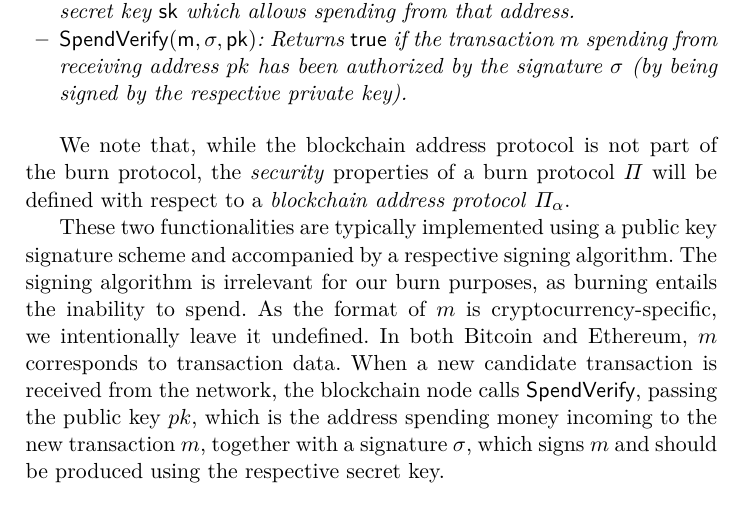
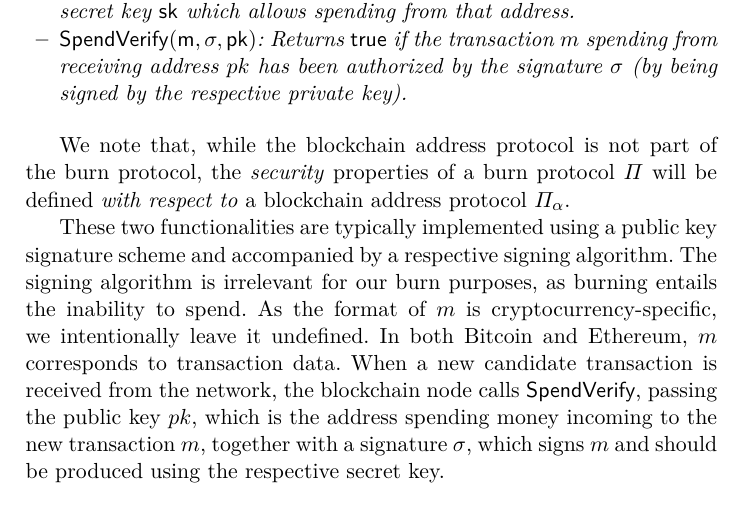
Before and after one commit to decrypto-org/burn-paper, a LaTeX paper (burn.tex, which reads definition.tex): part of page 4 of 29, cut so that both start at the same text. Compiled offline with pdfLaTeX.

Commit message:
emph with respect to

```diff
--- a/definition.tex
+++ b/definition.tex
@@ -35,7 +35,7 @@ Naturally, for $\GenBurnAddr$ to generate addresses that ``look'' valid but are
   \end{itemize}
 \end{definition}
 
-We note that, while the blockchain address protocol is not part of the burn protocol, the \emph{security} properties of a burn protocol $\Pi$ will be defined with respect to a \emph{blockchain address protocol} $\Pi_\alpha$.
+We note that, while the blockchain address protocol is not part of the burn protocol, the \emph{security} properties of a burn protocol $\Pi$ will be defined \emph{with respect to} a blockchain address protocol $\Pi_\alpha$.
 
 These two functionalities are typically implemented using a public key signature scheme and accompanied by a respective signing algorithm. The signing algorithm is irrelevant for our burn purposes, as burning entails the inability to spend. As the format of $m$ is cryptocurrency-specific, we intentionally leave it undefined. In both Bitcoin and Ethereum, $m$ corresponds to transaction data. When a new candidate transaction is received from the network, the blockchain node calls $\textsf{SpendVerify}$, passing the public key $pk$, which is the address spending money incoming to the new transaction $m$, together with a signature $\sigma$, which signs $m$ and should be produced using the respective secret key.
 
```
